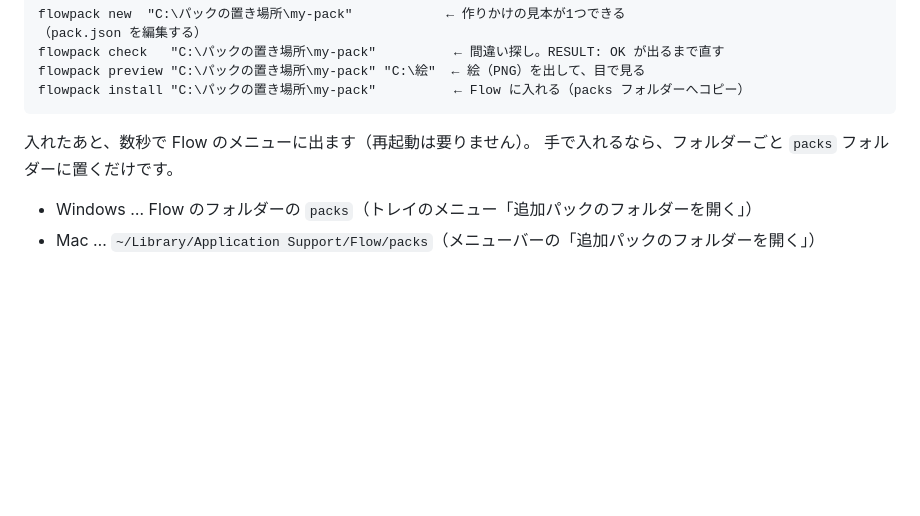
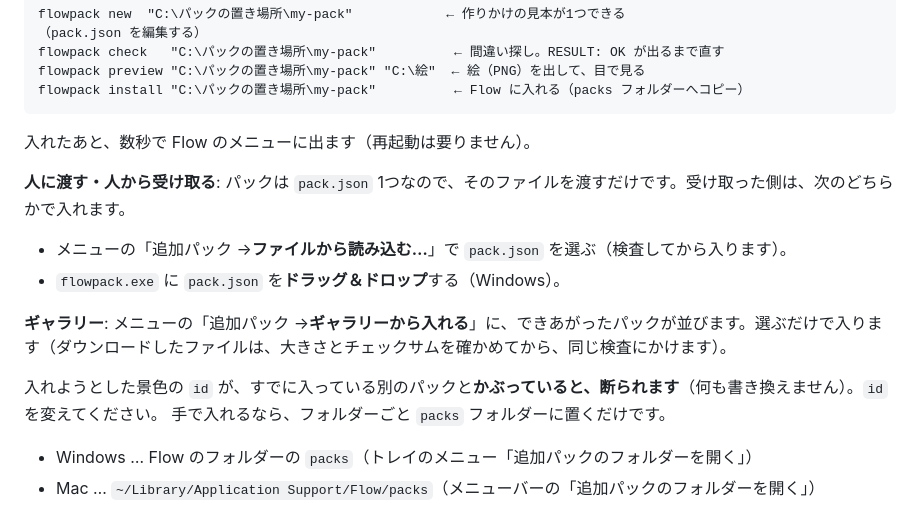
Before and after one commit to kodair918-del/flow-releases, a Markdown page: docs/SCENE-PACK-GUIDE.md, the part around the change. GitHub-like rendering; blank space fills up the shorter version.

````diff
--- a/docs/SCENE-PACK-GUIDE.md
+++ b/docs/SCENE-PACK-GUIDE.md
@@ -25,6 +25,14 @@ flowpack install "C:\パックの置き場所\my-pack"          ← Flow に入
 ```
 
 入れたあと、数秒で Flow のメニューに出ます（再起動は要りません）。
+
+**人に渡す・人から受け取る**: パックは `pack.json` 1つなので、そのファイルを渡すだけです。受け取った側は、次のどちらかで入れます。
+- メニューの「追加パック →**ファイルから読み込む…**」で `pack.json` を選ぶ（検査してから入ります）。
+- `flowpack.exe` に `pack.json` を**ドラッグ＆ドロップ**する（Windows）。
+
+**ギャラリー**: メニューの「追加パック →**ギャラリーから入れる**」に、できあがったパックが並びます。選ぶだけで入ります（ダウンロードしたファイルは、大きさとチェックサムを確かめてから、同じ検査にかけます）。
+
+入れようとした景色の `id` が、すでに入っている別のパックと**かぶっていると、断られます**（何も書き換えません）。`id` を変えてください。
 手で入れるなら、フォルダーごと `packs` フォルダーに置くだけです。
 
 - Windows … Flow のフォルダーの `packs`（トレイのメニュー「追加パックのフォルダーを開く」）
````
Also changed, not shown: README.md (+7 -0 lines), gallery/cherry-avenue.png (added), gallery/firefly-meadow.png (added), gallery/night-town.png (added), gallery/sea-breeze.png (added), gallery/snow-cabin.png (added), gallery/sunset-pines.png (added), 7 other files.
